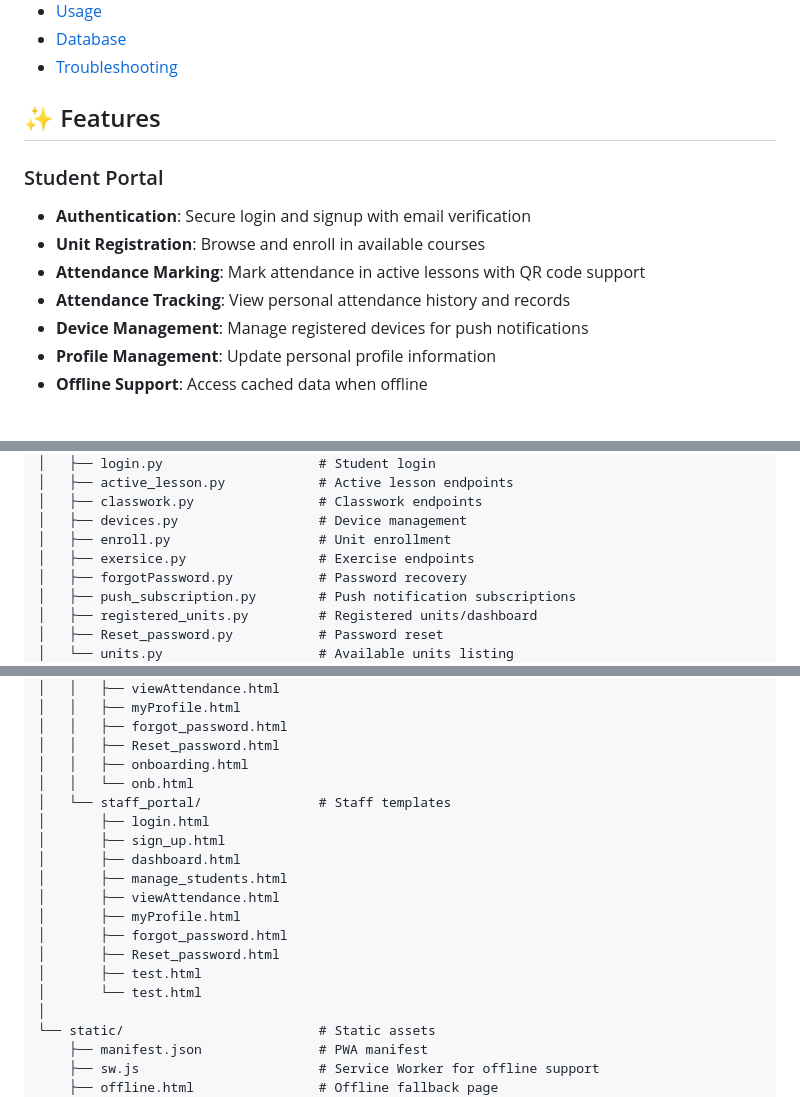
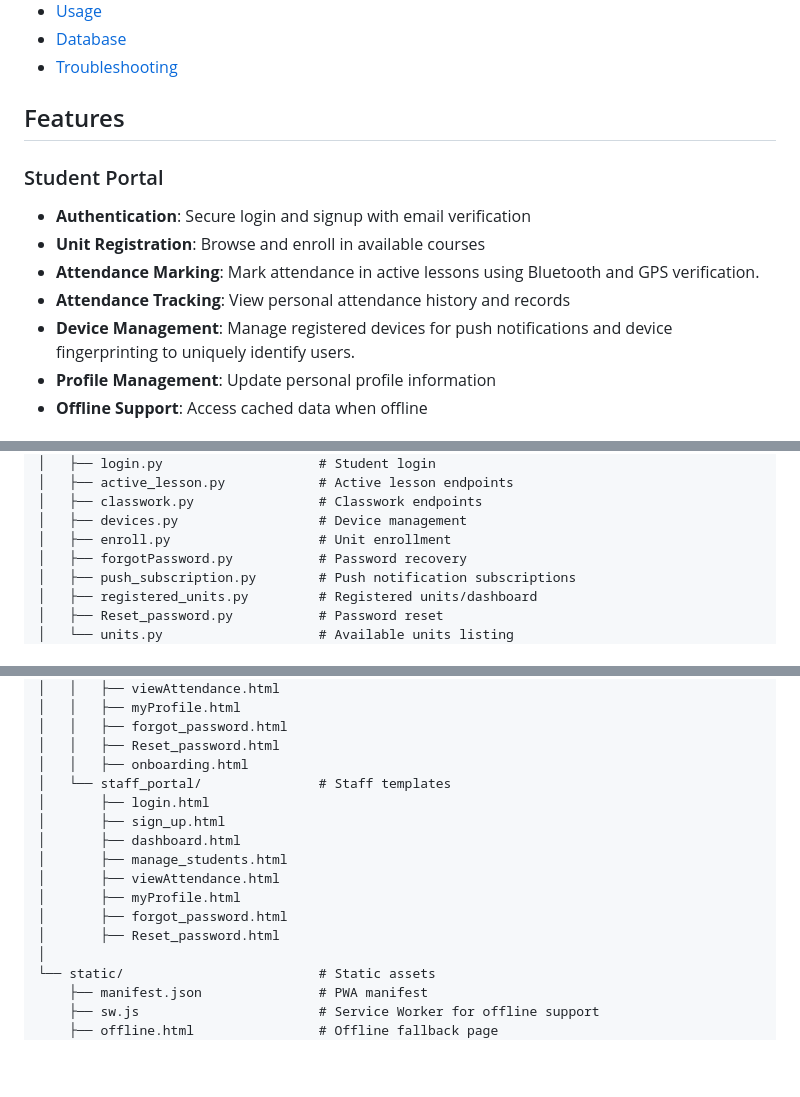
Before and after one commit to devstar345/Smart-attendance-system, a Markdown page: README.md, 3 parts joined by grey strips. GitHub-like rendering; blank space fills up the shorter version.

```diff
--- a/README.md
+++ b/README.md
@@ -16,14 +16,14 @@ A comprehensive web-based attendance management system built with Flask and Post
 - [Database](#database)
 - [Troubleshooting](#troubleshooting)
 
-## ✨ Features
+##  Features
 
 ### Student Portal
 - **Authentication**: Secure login and signup with email verification
 - **Unit Registration**: Browse and enroll in available courses
-- **Attendance Marking**: Mark attendance in active lessons with QR code support
+- **Attendance Marking**: Mark attendance in active lessons using Bluetooth and GPS verification.
 - **Attendance Tracking**: View personal attendance history and records
-- **Device Management**: Manage registered devices for push notifications
+- **Device Management**: Manage registered devices for push notifications and device fingerprinting to uniquely identify users.
 - **Profile Management**: Update personal profile information
 - **Offline Support**: Access cached data when offline
 
@@ -62,7 +62,6 @@ smart_attendance_system/
 │   ├── classwork.py                # Classwork endpoints
 │   ├── devices.py                  # Device management
 │   ├── enroll.py                   # Unit enrollment
-│   ├── exersice.py                 # Exercise endpoints
 │   ├── forgotPassword.py           # Password recovery
 │   ├── push_subscription.py        # Push notification subscriptions
 │   ├── registered_units.py         # Registered units/dashboard
@@ -93,7 +92,6 @@ smart_attendance_system/
 │   │   ├── forgot_password.html
 │   │   ├── Reset_password.html
 │   │   ├── onboarding.html
-│   │   └── onb.html
 │   └── staff_portal/               # Staff templates
 │       ├── login.html
 │       ├── sign_up.html
@@ -103,8 +101,6 @@ smart_attendance_system/
 │       ├── myProfile.html
 │       ├── forgot_password.html
 │       ├── Reset_password.html
-│       ├── test.html
-│       └── test.html
 │
 └── static/                         # Static assets
     ├── manifest.json               # PWA manifest
```
Also changed, not shown: other parts of README.md (+13 -13 lines).
